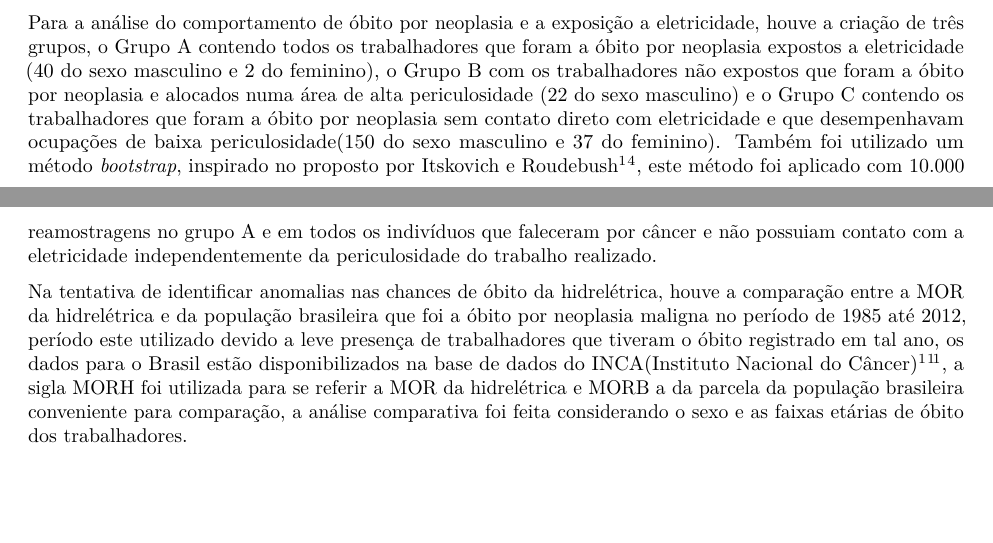
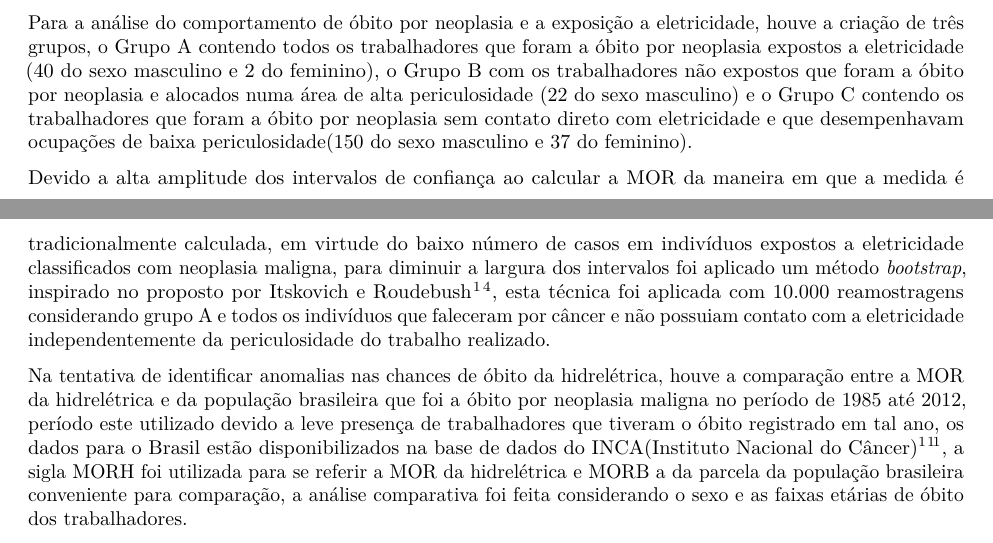
Before and after one commit to marreapato/Mortalidade_Cancer_Hidreletrica, an R Markdown document (Artigo.rmd): two parts of pages 2 and 3 of 4, joined at a grey line, cut so that both start at the same text. Rendered offline with R 4.5, knitr and Pandoc, then LaTeX, with nearby package versions; drawn as R Markdown's standard PDF in place of the format the file asks for.

Commit message:
Update Artigo.rmd

```diff
--- a/Artigo.rmd
+++ b/Artigo.rmd
@@ -52,7 +52,9 @@ library(rticles)
 
  Para verificar o comportamento do óbito por neoplasia e exposição a eletricidade, foi calculada a MOR $\!\!^5$ \ $\!\!^6$ (Mortality Odds Ratio), a qual parafraseando Miettinen e Wang(1980, p.146, tradução nossa)" é obtida pela razão das chances de exposição pela causa de óbito", como o software R(versão 3.6.1) foi utilizado para o cálculo da citada estatística, vale ressaltar que para calcular a mesma foi usada a função que calcula as odds ratios, presente na biblioteca FMSB $\!\!^1\!^2$, o nível de confiança a ser considerado neste artigo é de 95%.
 
- Para a análise do comportamento de óbito por neoplasia e a exposição a eletricidade, houve a criação de três grupos, o Grupo A contendo todos os trabalhadores que foram a óbito por neoplasia expostos a eletricidade (40 do sexo masculino e 2 do feminino), o Grupo B com os trabalhadores não expostos que foram a óbito por neoplasia e alocados numa área de alta periculosidade (22 do sexo masculino) e o Grupo C contendo os trabalhadores que foram a óbito por neoplasia sem contato direto com eletricidade e que desempenhavam ocupações de baixa periculosidade(150 do sexo masculino e 37 do feminino). Também foi utilizado um método *bootstrap*, inspirado no proposto por Itskovich e Roudebush $\!\!^1$ $\!\!^4$, este método foi aplicado com 10.000 reamostragens no grupo A e em todos os indivíduos que faleceram por câncer e não possuiam contato com a eletricidade independentemente da periculosidade do trabalho realizado.
+ Para a análise do comportamento de óbito por neoplasia e a exposição a eletricidade, houve a criação de três grupos, o Grupo A contendo todos os trabalhadores que foram a óbito por neoplasia expostos a eletricidade (40 do sexo masculino e 2 do feminino), o Grupo B com os trabalhadores não expostos que foram a óbito por neoplasia e alocados numa área de alta periculosidade (22 do sexo masculino) e o Grupo C contendo os trabalhadores que foram a óbito por neoplasia sem contato direto com eletricidade e que desempenhavam ocupações de baixa periculosidade(150 do sexo masculino e 37 do feminino).
+
+ Devido a alta amplitude dos intervalos de confiança ao calcular a MOR da maneira em que a medida é tradicionalmente calculada, em virtude do baixo número de casos em indivíduos expostos a eletricidade classificados com neoplasia maligna, para diminuir a largura dos intervalos foi aplicado um método *bootstrap*, inspirado no proposto por Itskovich e Roudebush $\!\!^1$ $\!\!^4$, esta técnica foi aplicada com 10.000 reamostragens considerando grupo A e todos os indivíduos que faleceram por câncer e não possuiam contato com a eletricidade independentemente da periculosidade do trabalho realizado.
 
  Na tentativa de identificar anomalias nas chances de óbito da hidrelétrica, houve a comparação entre a MOR da hidrelétrica e da população brasileira que foi a óbito por neoplasia maligna no período de 1985 até 2012, período este utilizado devido a leve presença de trabalhadores que tiveram o óbito registrado em tal ano, os dados para o Brasil estão disponibilizados na base de dados do INCA(Instituto Nacional do Câncer) $\!\!^1$ $\!\!^1\!^1$, a sigla MORH foi utilizada para se referir a MOR da hidrelétrica e MORB a da parcela da população brasileira conveniente para comparação, a análise comparativa foi feita considerando o sexo e as faixas etárias de óbito dos trabalhadores.
 
```
Also changed, not shown: Artigo.rmd (6 more changed lines).
